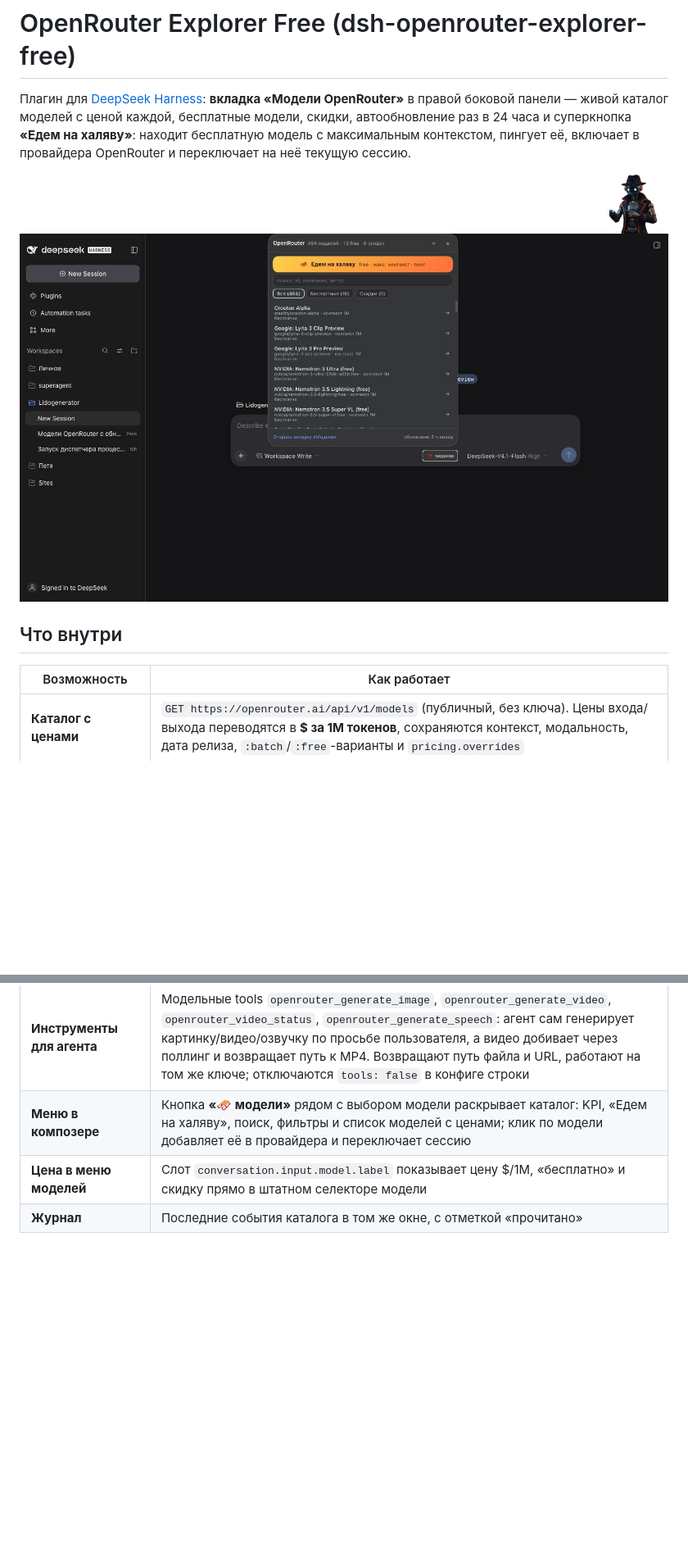
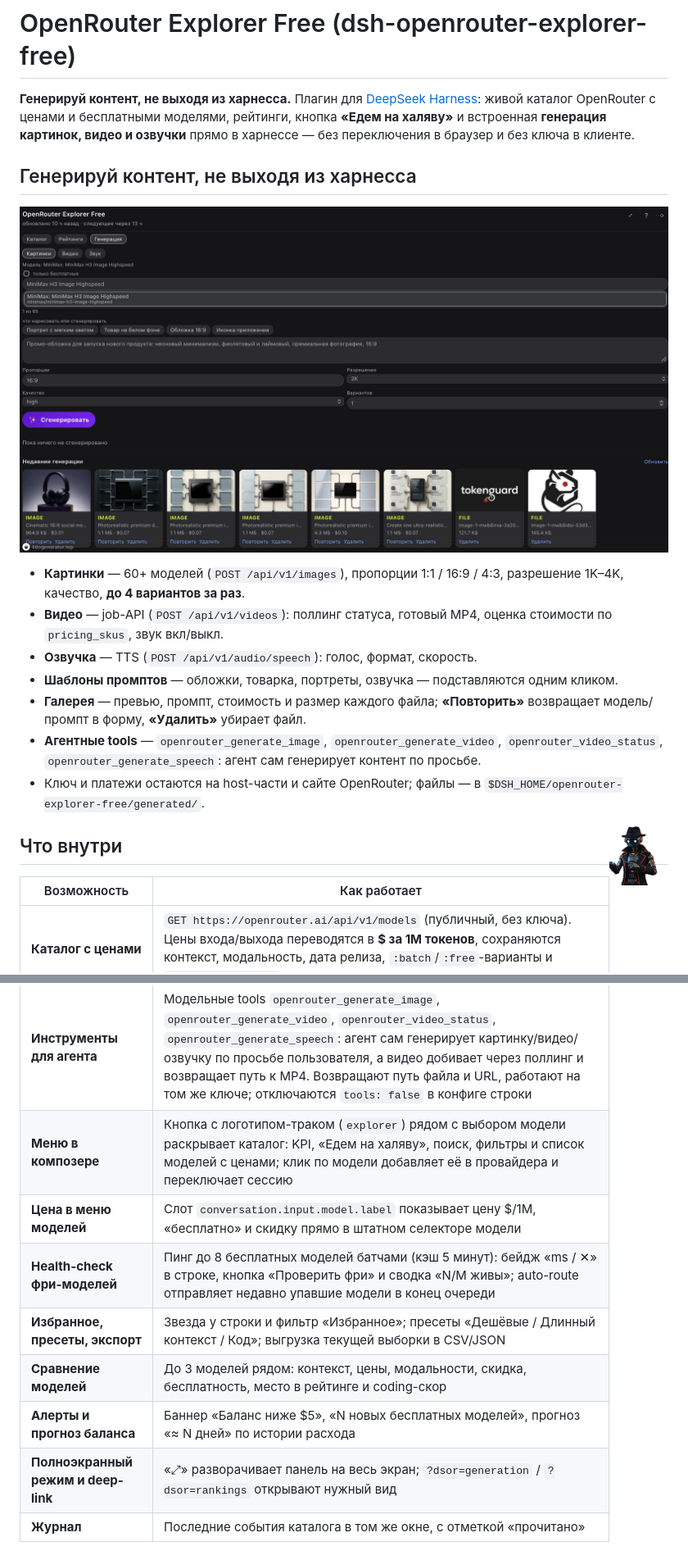
Before and after one commit to lidgen360/dsh-openrouter-explorer-free, a Markdown page: README.md, 2 parts joined by grey strips. Shown at 82% size. Drawn GitHub-style; pictures changed too: docs/generation.jpg (added); blank space fills up the shorter version.

Commit message:
docs: showcase in-harness content generation with a panel screenshot

```diff
--- a/README.md
+++ b/README.md
@@ -1,13 +1,24 @@
 # OpenRouter Explorer Free (dsh-openrouter-explorer-free)
 
-Плагин для [DeepSeek Harness](https://github.com/deepseek-ai/deepseek-harness): **вкладка «Модели OpenRouter»** в правой
-боковой панели — живой каталог моделей с ценой каждой, бесплатные модели, скидки, автообновление раз в 24 часа
-и суперкнопка **«Едем на халяву»**: находит бесплатную модель с максимальным контекстом, пингует её, включает
-в провайдера OpenRouter и переключает на неё текущую сессию.
+**Генерируй контент, не выходя из харнесса.** Плагин для [DeepSeek Harness](https://github.com/deepseek-ai/deepseek-harness):
+живой каталог OpenRouter с ценами и бесплатными моделями, рейтинги, кнопка **«Едем на халяву»** и встроенная
+**генерация картинок, видео и озвучки** прямо в харнессе — без переключения в браузер и без ключа в клиенте.
+
+## Генерируй контент, не выходя из харнесса
+
+![Панель «Генерация»: картинки, видео, озвучка, шаблоны и галерея](docs/generation.jpg)
+
+- **Картинки** — 60+ моделей (`POST /api/v1/images`), пропорции 1:1 / 16:9 / 4:3, разрешение 1K–4K, качество, **до 4 вариантов за раз**.
+- **Видео** — job-API (`POST /api/v1/videos`): поллинг статуса, готовый MP4, оценка стоимости по `pricing_skus`, звук вкл/выкл.
+- **Озвучка** — TTS (`POST /api/v1/audio/speech`): голос, формат, скорость.
+- **Шаблоны промптов** — обложки, товарка, портреты, озвучка — подставляются одним кликом.
+- **Галерея** — превью, промпт, стоимость и размер каждого файла; **«Повторить»** возвращает модель/промпт в форму, **«Удалить»** убирает файл.
+- **Агентные tools** — `openrouter_generate_image`, `openrouter_generate_video`, `openrouter_video_status`, `openrouter_generate_speech`: агент сам генерирует контент по просьбе.
+- Ключ и платежи остаются на host-части и сайте OpenRouter; файлы — в `$DSH_HOME/openrouter-explorer-free/generated/`.
+
 
 <img src="assets/logo-robot.png" width="72" height="72" alt="OpenRouter Explorer Free — логотип" align="right">
 
-![Меню «Модели OpenRouter» в композере](docs/menu.jpg)
 
 ## Что внутри
 
@@ -24,8 +35,13 @@
 | **Баланс ключа** | Под кнопкой «Едем на халяву» — остаток по ключу OpenRouter (`GET /api/v1/credits`, только host-часть: ключ не уходит в браузер) и ссылка **«Пополнить»** на сайт `openrouter.ai/settings/credits`. Плагин платежи не обрабатывает — деньги идут только на сайте |
 | **Генерация медиа** | Вкладка «Генерация» (Картинки / Видео / Звук) с поиском по моделям и галочкой «только бесплатные» (у видео — цена за секунду, у бесплатных — бейдж): картинки — `POST /api/v1/images` (63 модели), видео — job-API `POST /api/v1/videos` с поллингом и MP4 (33 модели), озвучка — `POST /api/v1/audio/speech` (38 TTS-моделей). Файлы сохраняются в `$DSH_HOME/openrouter-explorer-free/generated/` и раздаются через API плагина; ключ остаётся на host-части. Для видео показывается оценка стоимости по `pricing_skus` модели. Это отдельные API OpenRouter — не `chat/completions`, поэтому генерация живёт во вкладке, а не в выборе модели чата |
 | **Инструменты для агента** | Модельные tools `openrouter_generate_image`, `openrouter_generate_video`, `openrouter_video_status`, `openrouter_generate_speech`: агент сам генерирует картинку/видео/озвучку по просьбе пользователя, а видео добивает через поллинг и возвращает путь к MP4. Возвращают путь файла и URL, работают на том же ключе; отключаются `tools: false` в конфиге строки |
-| **Меню в композере** | Кнопка **«🛷 модели»** рядом с выбором модели раскрывает каталог: KPI, «Едем на халяву», поиск, фильтры и список моделей с ценами; клик по модели добавляет её в провайдера и переключает сессию |
+| **Меню в композере** | Кнопка с логотипом-траком (`explorer`) рядом с выбором модели раскрывает каталог: KPI, «Едем на халяву», поиск, фильтры и список моделей с ценами; клик по модели добавляет её в провайдера и переключает сессию |
 | **Цена в меню моделей** | Слот `conversation.input.model.label` показывает цену $/1M, «бесплатно» и скидку прямо в штатном селекторе модели |
+| **Health-check фри-моделей** | Пинг до 8 бесплатных моделей батчами (кэш 5 минут): бейдж «ms / ✕» в строке, кнопка «Проверить фри» и сводка «N/M живы»; auto-route отправляет недавно упавшие модели в конец очереди |
+| **Избранное, пресеты, экспорт** | Звезда у строки и фильтр «Избранное»; пресеты «Дешёвые / Длинный контекст / Код»; выгрузка текущей выборки в CSV/JSON |
+| **Сравнение моделей** | До 3 моделей рядом: контекст, цены, модальности, скидка, бесплатность, место в рейтинге и coding-скор |
+| **Алерты и прогноз баланса** | Баннер «Баланс ниже $5», «N новых бесплатных моделей», прогноз «≈ N дней» по истории расхода |
+| **Полноэкранный режим и deep-link** | «⤢» разворачивает панель на весь экран; `?dsor=generation` / `?dsor=rankings` открывают нужный вид |
 | **Журнал** | Последние события каталога в том же окне, с отметкой «прочитано» |
 
 История цен, журнал и настройки лежат в `$DSH_HOME/openrouter-explorer-free/state.json` (по умолчанию `~/.dsh/openrouter-explorer-free/state.json`).
```
Also changed, not shown: other parts of README.md (+6 -3 lines).
